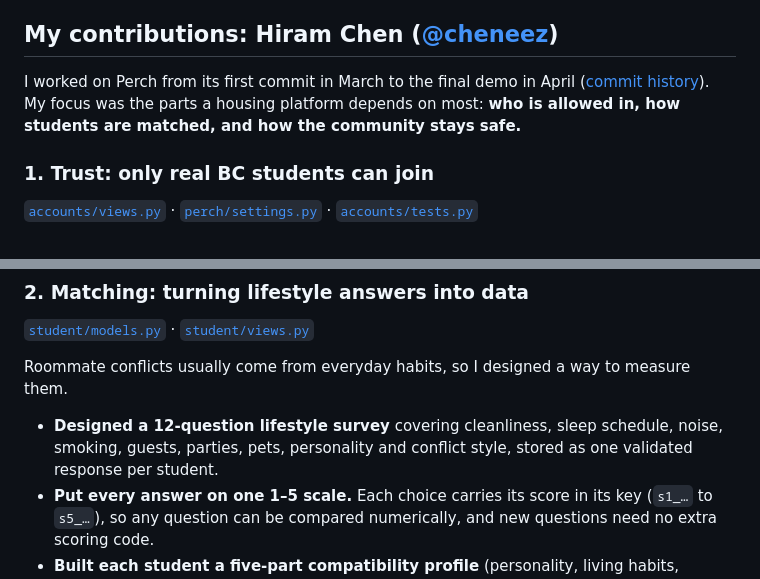
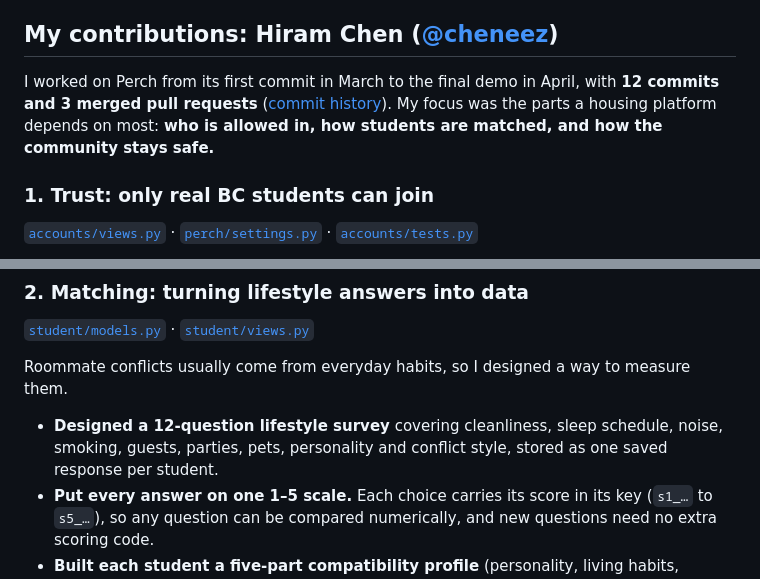
Before and after one commit to cheneez/perch, a Markdown page: README.md, 2 parts joined by grey strips. GitHub-like rendering.

Commit message:
README: add contribution counts

```diff
--- a/README.md
+++ b/README.md
@@ -6,7 +6,7 @@ Built by a team of six for **CSCI3356 Software Engineering** at Boston College (
 
 ## My contributions: Hiram Chen ([@cheneez](https://github.com/cheneez))
 
-I worked on Perch from its first commit in March to the final demo in April ([commit history](https://github.com/cheneez/perch/commits/main/?author=cheneez)). My focus was the parts a housing platform depends on most: **who is allowed in, how students are matched, and how the community stays safe.**
+I worked on Perch from its first commit in March to the final demo in April, with **12 commits and 3 merged pull requests** ([commit history](https://github.com/cheneez/perch/commits/main/?author=cheneez)). My focus was the parts a housing platform depends on most: **who is allowed in, how students are matched, and how the community stays safe.**
 
 ### 1. Trust: only real BC students can join
 [`accounts/views.py`](accounts/views.py) · [`perch/settings.py`](perch/settings.py) · [`accounts/tests.py`](accounts/tests.py)
@@ -24,7 +24,7 @@ A housing app where strangers can pose as students is unsafe, so I made identity
 
 Roommate conflicts usually come from everyday habits, so I designed a way to measure them.
 
-- **Designed a 12-question lifestyle survey** covering cleanliness, sleep schedule, noise, smoking, guests, parties, pets, personality and conflict style, stored as one validated response per student.
+- **Designed a 12-question lifestyle survey** covering cleanliness, sleep schedule, noise, smoking, guests, parties, pets, personality and conflict style, stored as one saved response per student.
 - **Put every answer on one 1–5 scale.** Each choice carries its score in its key (`s1_…` to `s5_…`), so any question can be compared numerically, and new questions need no extra scoring code.
 - **Built each student a five-part compatibility profile** (personality, living habits, roommate preference, cleanliness, sleep). These are the numbers Perch's roommate matching uses to rank compatible students.
 
```
